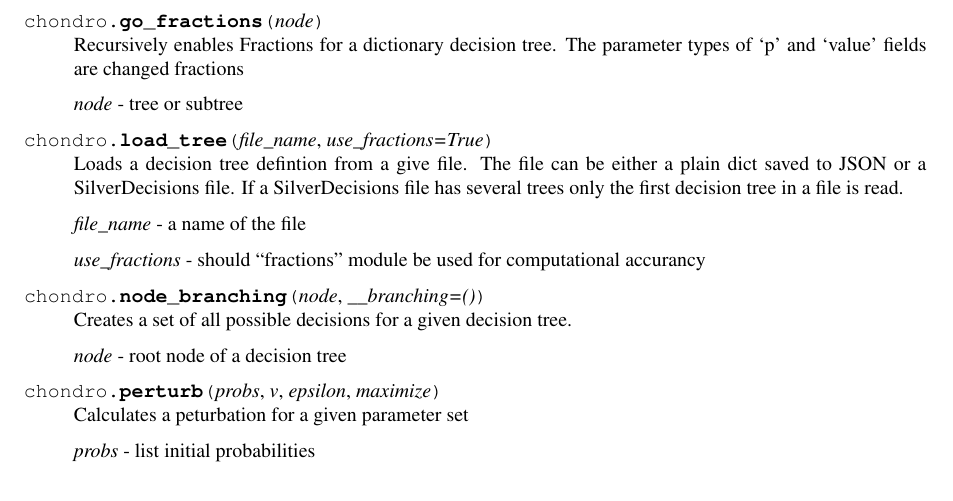
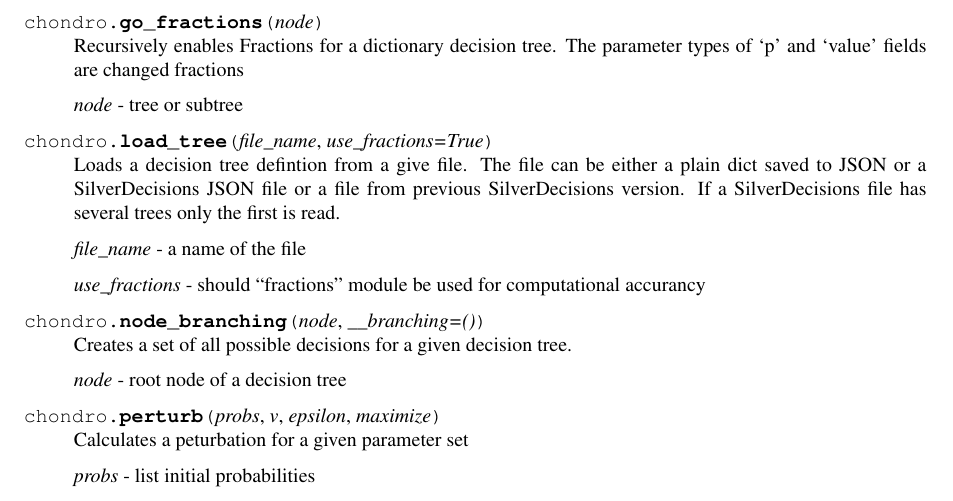
Before and after one commit to pszufe/chondro, a LaTeX document (docs/Chondro_v023.tex): part of page 13 of 16, cut so that both start at the same text. Compiled offline with pdfLaTeX.

Commit message:
minor doc changes

```diff
--- a/docs/Chondro_v023.tex
+++ b/docs/Chondro_v023.tex
@@ -553,9 +553,11 @@
 
 \begin{fulllineitems}
 	\phantomsection\label{index:chondro.load_tree}\pysiglinewithargsret{\code{chondro.}\bfcode{load\_tree}}{\emph{file\_name}, \emph{use\_fractions=True}}{}
+
 	Loads a decision tree defintion from a give file.
-	The file can be either a plain dict saved to JSON or a SilverDecisions
-	file. If a SilverDecisions file has several trees only the first decision tree in a file is read.
+	The file can be either a plain dict saved to JSON or a SilverDecisions JSON
+	file or a file from previous SilverDecisions version.
+	If a SilverDecisions file has several trees only the first is read.
 
 	\emph{file\_name} - a name of the file
 
```
Also changed, not shown: docs/Chondro_v023.pdf.
